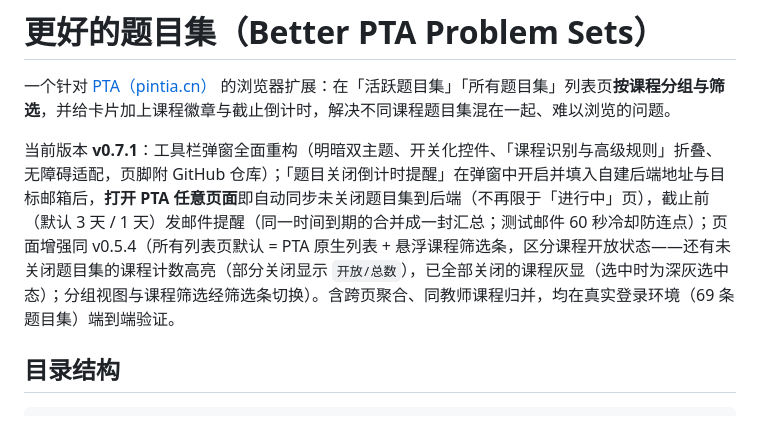
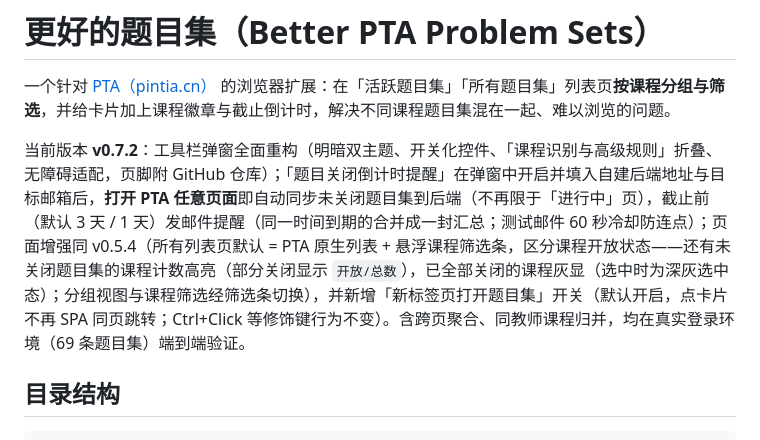
Before and after one commit to halfaradish/better-pta-problems, a Markdown page: README.md, the part around the change. GitHub-like rendering.

Commit message:
docs: v0.7.2 版本记录（新标签页开关）

```diff
--- a/README.md
+++ b/README.md
@@ -2,7 +2,7 @@
 
 一个针对 [PTA（pintia.cn）](https://pintia.cn) 的浏览器扩展：在「活跃题目集」「所有题目集」列表页**按课程分组与筛选**，并给卡片加上课程徽章与截止倒计时，解决不同课程题目集混在一起、难以浏览的问题。
 
-当前版本 **v0.7.1**：工具栏弹窗全面重构（明暗双主题、开关化控件、「课程识别与高级规则」折叠、无障碍适配，页脚附 GitHub 仓库）；「题目关闭倒计时提醒」在弹窗中开启并填入自建后端地址与目标邮箱后，**打开 PTA 任意页面**即自动同步未关闭题目集到后端（不再限于「进行中」页），截止前（默认 3 天 / 1 天）发邮件提醒（同一时间到期的合并成一封汇总；测试邮件 60 秒冷却防连点）；页面增强同 v0.5.4（所有列表页默认 = PTA 原生列表 + 悬浮课程筛选条，区分课程开放状态——还有未关闭题目集的课程计数高亮（部分关闭显示 `开放/总数`），已全部关闭的课程灰显（选中时为深灰选中态）；分组视图与课程筛选经筛选条切换）。含跨页聚合、同教师课程归并，均在真实登录环境（69 条题目集）端到端验证。
+当前版本 **v0.7.2**：工具栏弹窗全面重构（明暗双主题、开关化控件、「课程识别与高级规则」折叠、无障碍适配，页脚附 GitHub 仓库）；「题目关闭倒计时提醒」在弹窗中开启并填入自建后端地址与目标邮箱后，**打开 PTA 任意页面**即自动同步未关闭题目集到后端（不再限于「进行中」页），截止前（默认 3 天 / 1 天）发邮件提醒（同一时间到期的合并成一封汇总；测试邮件 60 秒冷却防连点）；页面增强同 v0.5.4（所有列表页默认 = PTA 原生列表 + 悬浮课程筛选条，区分课程开放状态——还有未关闭题目集的课程计数高亮（部分关闭显示 `开放/总数`），已全部关闭的课程灰显（选中时为深灰选中态）；分组视图与课程筛选经筛选条切换），并新增「新标签页打开题目集」开关（默认开启，点卡片不再 SPA 同页跳转；Ctrl+Click 等修饰键行为不变）。含跨页聚合、同教师课程归并，均在真实登录环境（69 条题目集）端到端验证。
 
 ## 目录结构
 
```
Also changed, not shown: docs/路线图.md (+1 -0 lines).
